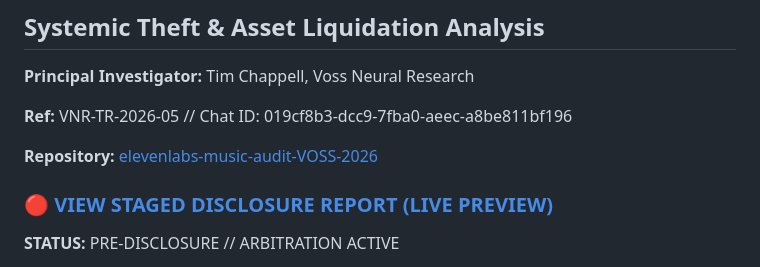
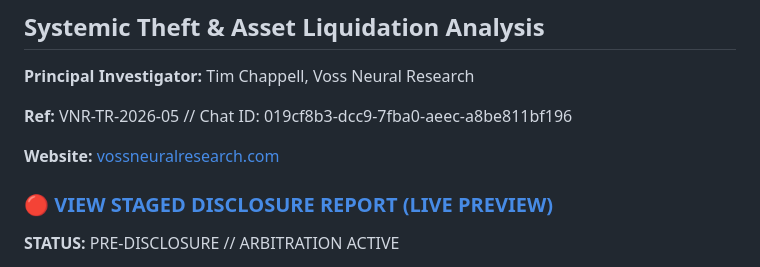
Before and after one commit to cybergod-duck/elevenlabs-music-audit-VOSS-2026, a Markdown page: README.md, the part around the change. Rendered like a GitHub page.

Commit message:
Replace redundant repo link with VNR website

```diff
--- a/README.md
+++ b/README.md
@@ -6,7 +6,7 @@
 
 **Ref:** VNR-TR-2026-05 // Chat ID: 019cf8b3-dcc9-7fba0-aeec-a8be811bf196
 
-**Repository:** [elevenlabs-music-audit-VOSS-2026](https://github.com/cybergod-duck/elevenlabs-music-audit-VOSS-2026)
+**Website:** [vossneuralresearch.com](https://www.vossneuralresearch.com)
 
 ### **🔴 [VIEW STAGED DISCLOSURE REPORT (LIVE PREVIEW)](https://cybergod-duck.github.io/elevenlabs-music-audit-VOSS-2026/)**
 
```
